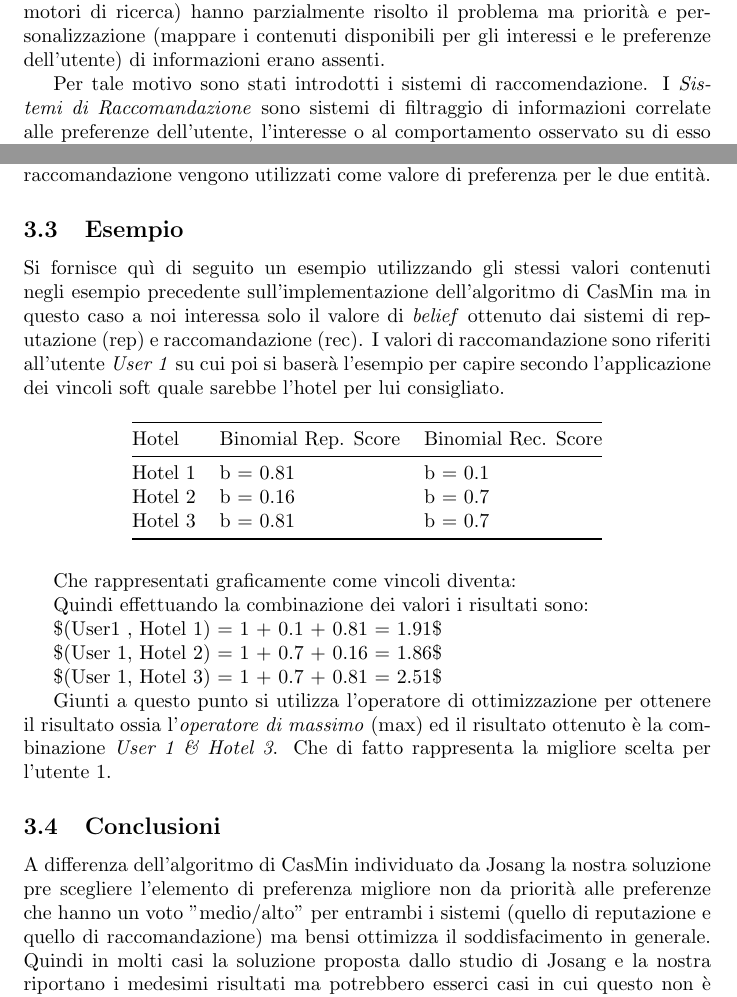
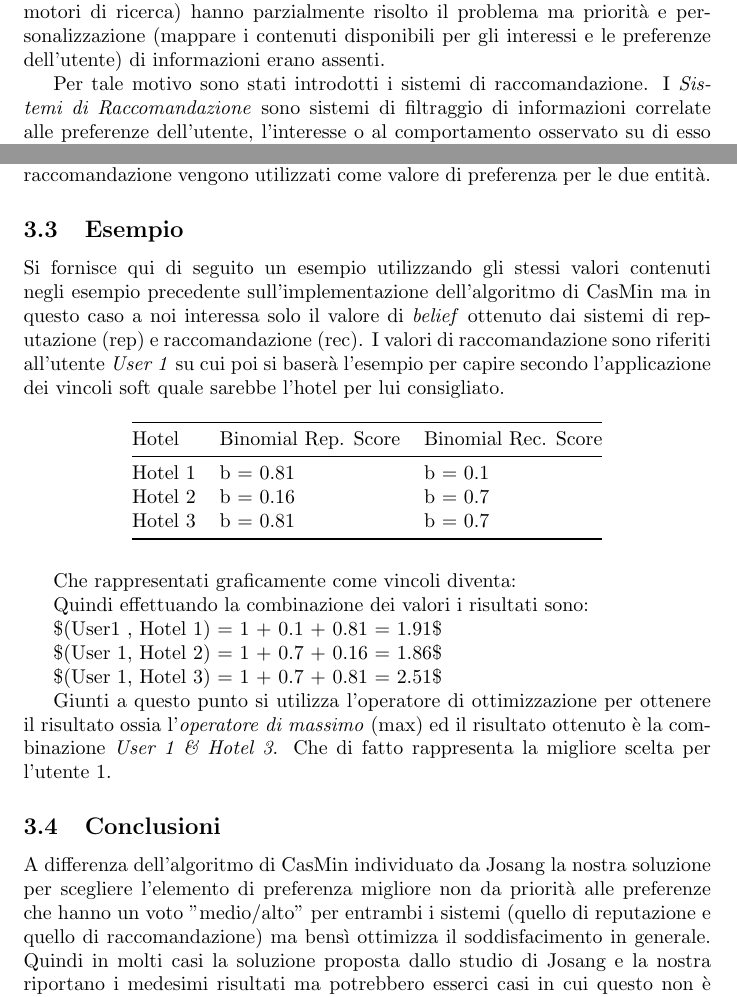
Before and after one commit to ceradini/progetto-ia, a LaTeX document (document.tex): two parts of pages 3 and 13 of 14, joined at a grey line, cut so that both start at the same text. Compiled offline with pdfLaTeX.

Commit message:
correzioni grammaticali

```diff
--- a/document.tex
+++ b/document.tex
@@ -5,7 +5,7 @@
 \usepackage{booktabs}
 \usepackage{listings}
 \usepackage{lipsum}% http://ctan.org/pkg/lipsum
-\author{Alberto Bezzon, Tommaso Carraro, Matteo Ceradini} \title{Combining recommender and reputation systems to produce better online advice} \date{\today}
+\author{Alberto Bezzon, Tommaso Carraro, Matteo Ceradini} \title{Combinare sistemi di reputazione e di raccomandazione per ottenere consigli migliori online} \date{\today}
 \renewcommand{\thesection}{\arabic{section}}%
 \begin{document}
 	\maketitle
@@ -25,7 +25,7 @@
 	disponibili per gli interessi e le preferenze dell'utente) di
 	informazioni erano assenti.
 
-	Per tale motivo sono stati introdotti i sistemi di raccomendazione. I
+	Per tale motivo sono stati introdotti i sistemi di raccomandazione. I
 	\emph{Sistemi di Raccomandazione} sono sistemi di filtraggio di
 	informazioni correlate alle preferenze dell'utente, l'interesse o al
 	comportamento osservato su di esso rispetto alla grande quantità di
@@ -674,9 +674,9 @@
 		\subsection{Conclusioni}\label{header-n280}}
 
 	A differenza dell'algoritmo di CasMin individuato da Josang la nostra
-	soluzione pre scegliere l'elemento di preferenza migliore non da
+	soluzione per scegliere l'elemento di preferenza migliore non da
 	priorità alle preferenze che hanno un voto "medio/alto" per entrambi i
-	sistemi (quello di reputazione e quello di raccomandazione) ma bensi
+	sistemi (quello di reputazione e quello di raccomandazione) ma bensì
 	ottimizza il soddisfacimento in generale. Quindi in molti casi la
 	soluzione proposta dallo studio di Josang e la nostra riportano i
 	medesimi risultati ma potrebbero esserci casi in cui questo non è
```
Also changed, not shown: document.tex (8 more changed lines).
